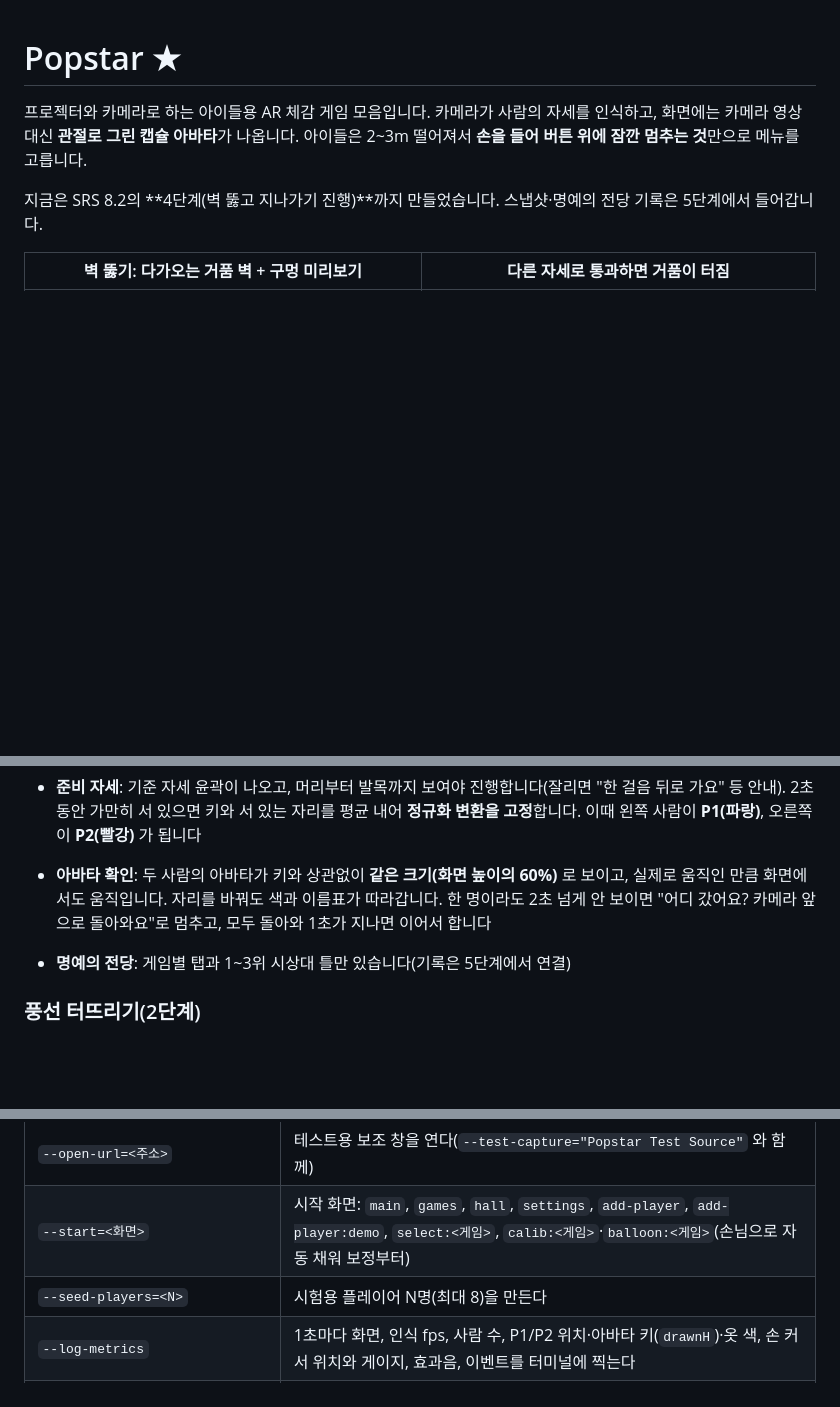
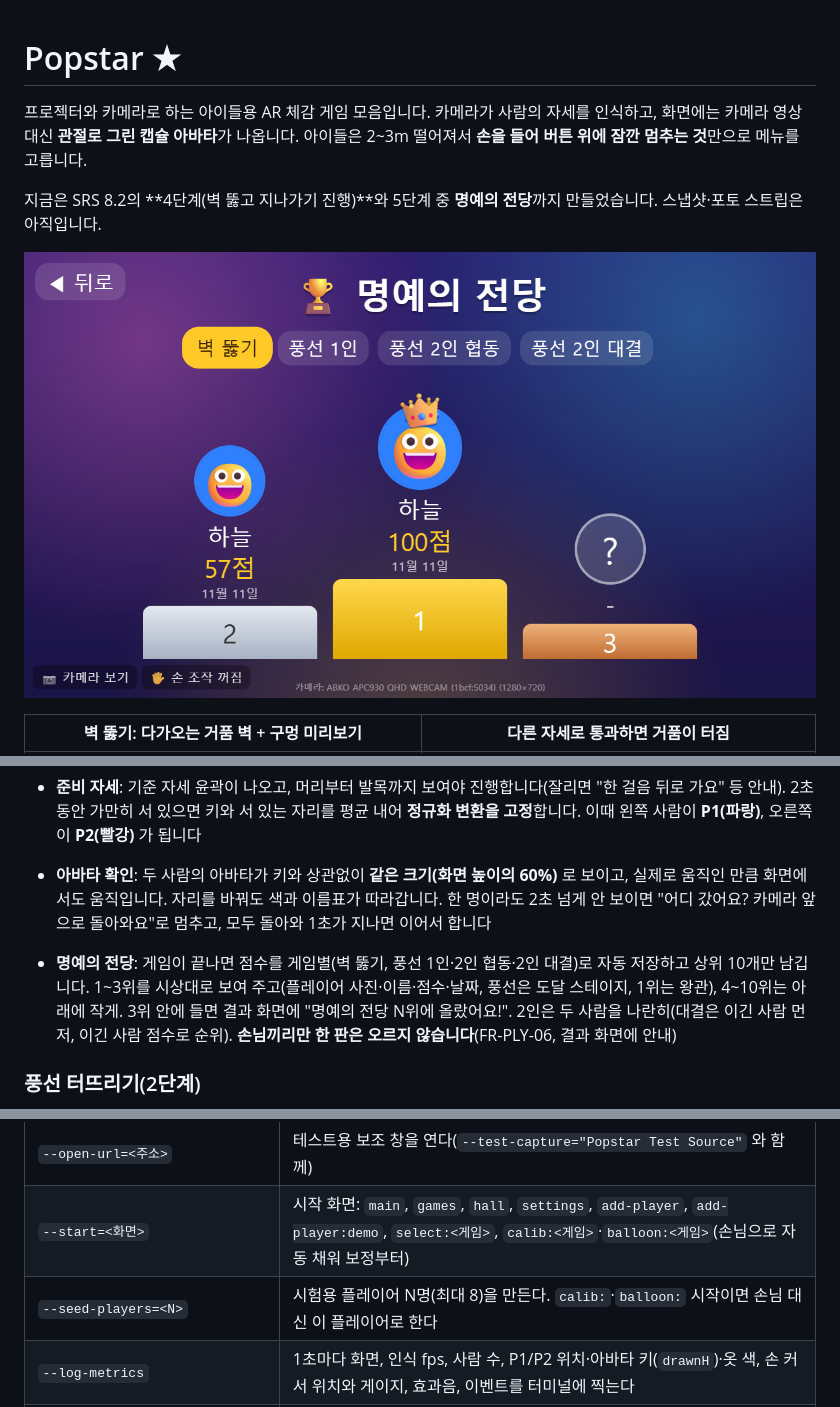
Before and after one commit to gomjelly/Popstar, a Markdown page: README.md, 3 parts joined by grey strips. Drawn GitHub-style; pictures changed too: docs/media/hall.png (added); blank space fills up the shorter version.

```diff
--- a/README.md
+++ b/README.md
@@ -2,7 +2,9 @@
 
 프로젝터와 카메라로 하는 아이들용 AR 체감 게임 모음입니다. 카메라가 사람의 자세를 인식하고, 화면에는 카메라 영상 대신 **관절로 그린 캡슐 아바타**가 나옵니다. 아이들은 2~3m 떨어져서 **손을 들어 버튼 위에 잠깐 멈추는 것**만으로 메뉴를 고릅니다.
 
-지금은 SRS 8.2의 **4단계(벽 뚫고 지나가기 진행)**까지 만들었습니다. 스냅샷·명예의 전당 기록은 5단계에서 들어갑니다.
+지금은 SRS 8.2의 **4단계(벽 뚫고 지나가기 진행)**와 5단계 중 **명예의 전당**까지 만들었습니다. 스냅샷·포토 스트립은 아직입니다.
+
+![명예의 전당](docs/media/hall.png)
 
 | 벽 뚫기: 다가오는 거품 벽 + 구멍 미리보기 | 다른 자세로 통과하면 거품이 터짐 |
 | --- | --- |
@@ -104,7 +106,7 @@ npm start
   - 2~3m 떨어지면 얼굴이 작아 사진이 흐릿합니다. 사진 찍을 때는 한두 걸음 앞으로 오게 하세요
 - **준비 자세**: 기준 자세 윤곽이 나오고, 머리부터 발목까지 보여야 진행합니다(잘리면 "한 걸음 뒤로 가요" 등 안내). 2초 동안 가만히 서 있으면 키와 서 있는 자리를 평균 내어 **정규화 변환을 고정**합니다. 이때 왼쪽 사람이 **P1(파랑)**, 오른쪽이 **P2(빨강)** 가 됩니다
 - **아바타 확인**: 두 사람의 아바타가 키와 상관없이 **같은 크기(화면 높이의 60%)** 로 보이고, 실제로 움직인 만큼 화면에서도 움직입니다. 자리를 바꿔도 색과 이름표가 따라갑니다. 한 명이라도 2초 넘게 안 보이면 "어디 갔어요? 카메라 앞으로 돌아와요"로 멈추고, 모두 돌아와 1초가 지나면 이어서 합니다
-- **명예의 전당**: 게임별 탭과 1~3위 시상대 틀만 있습니다(기록은 5단계에서 연결)
+- **명예의 전당**: 게임이 끝나면 점수를 게임별(벽 뚫기, 풍선 1인·2인 협동·2인 대결)로 자동 저장하고 상위 10개만 남깁니다. 1~3위를 시상대로 보여 주고(플레이어 사진·이름·점수·날짜, 풍선은 도달 스테이지, 1위는 왕관), 4~10위는 아래에 작게. 3위 안에 들면 결과 화면에 "명예의 전당 N위에 올랐어요!". 2인은 두 사람을 나란히(대결은 이긴 사람 먼저, 이긴 사람 점수로 순위). **손님끼리만 한 판은 오르지 않습니다**(FR-PLY-06, 결과 화면에 안내)
 
 ### 풍선 터뜨리기(2단계)
 
@@ -208,7 +210,7 @@ npx electron . --test-video=test-videos/two-people.webm --start=calib:balloon-co
 | `--test-capture=<제목 일부>` | 제목에 이 글자가 들어간 창을 캡처 입력으로 고른다 |
 | `--open-url=<주소>` | 테스트용 보조 창을 연다(`--test-capture="Popstar Test Source"` 와 함께) |
 | `--start=<화면>` | 시작 화면: `main`, `games`, `hall`, `settings`, `add-player`, `add-player:demo`, `select:<게임>`, `calib:<게임>`·`balloon:<게임>`(손님으로 자동 채워 보정부터) |
-| `--seed-players=<N>` | 시험용 플레이어 N명(최대 8)을 만든다 |
+| `--seed-players=<N>` | 시험용 플레이어 N명(최대 8)을 만든다. `calib:`·`balloon:` 시작이면 손님 대신 이 플레이어로 한다 |
 | `--log-metrics` | 1초마다 화면, 인식 fps, 사람 수, P1/P2 위치·아바타 키(`drawnH`)·옷 색, 손 커서 위치와 게이지, 효과음, 이벤트를 터미널에 찍는다 |
 | `--snapshot-dir=<폴더>`, `--snapshot-interval=<ms>` | 일정 간격(기본 5초)으로 앱 화면을 PNG로 저장한다 |
 | `--profile-dir=<폴더>` | 플레이어·설정을 이 폴더에 따로 저장한다(실제 데이터와 섞이지 않게) |
```
Also changed, not shown: other parts of README.md (+3 -0 lines), 8 other files.
